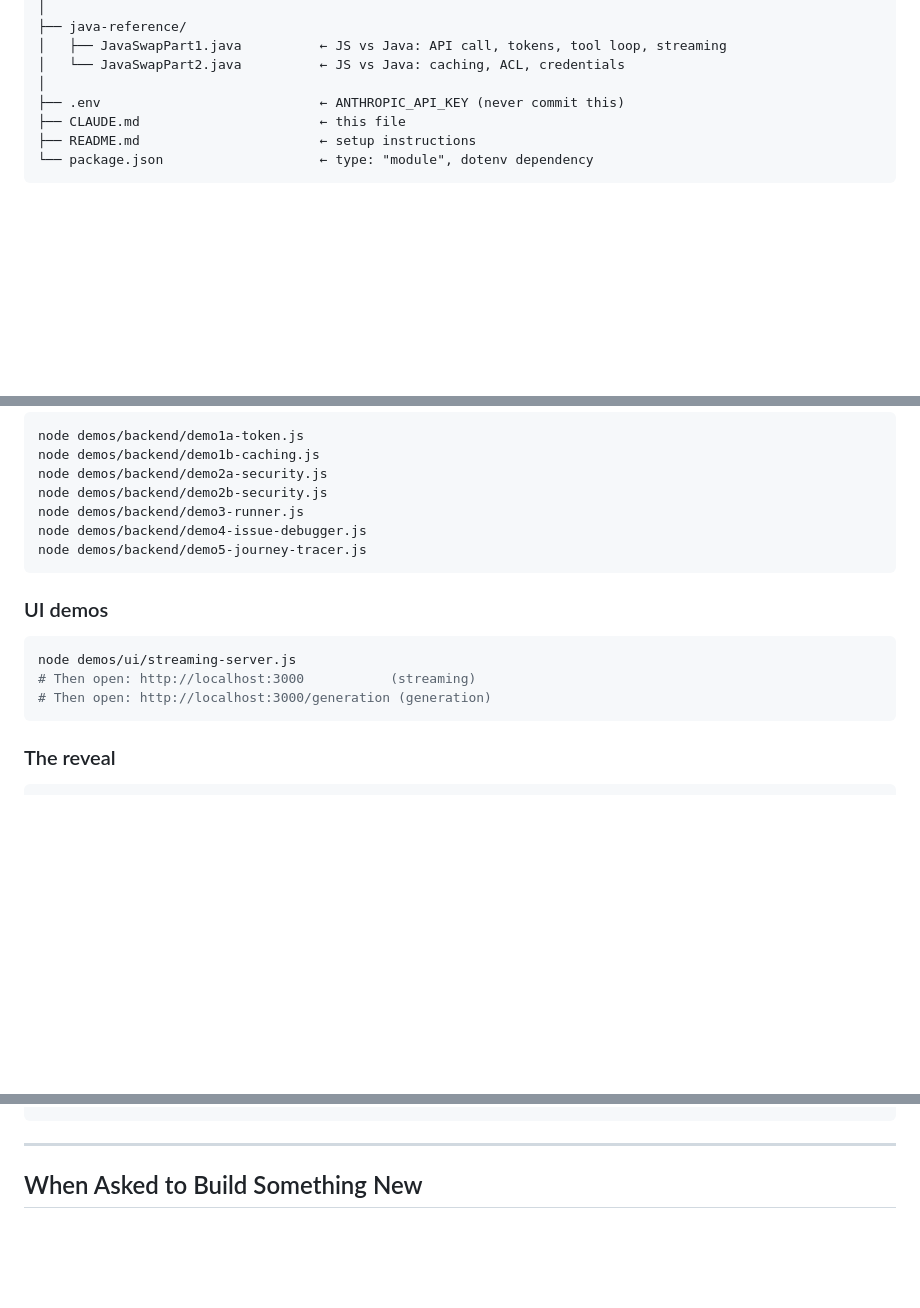
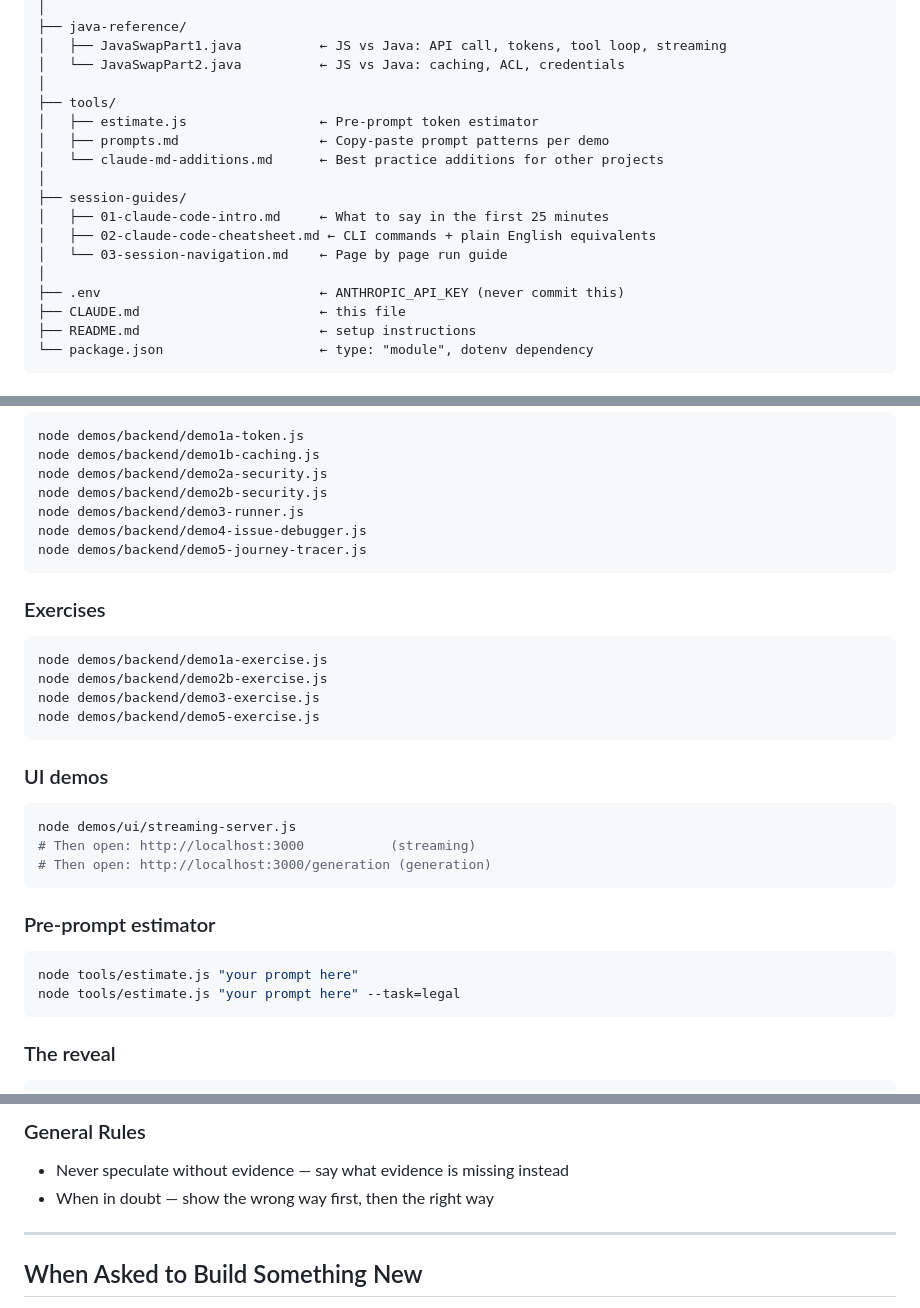
Before and after one commit to kaush-utkarsh/Claude-Best-Practices, a Markdown page: CLAUDE.md, 3 parts joined by grey strips. GitHub-like rendering; blank space fills up the shorter version.

````diff
--- a/CLAUDE.md
+++ b/CLAUDE.md
@@ -58,6 +58,16 @@ BS_custom-training-lab/
 │   ├── JavaSwapPart1.java          ← JS vs Java: API call, tokens, tool loop, streaming
 │   └── JavaSwapPart2.java          ← JS vs Java: caching, ACL, credentials
 │
+├── tools/
+│   ├── estimate.js                 ← Pre-prompt token estimator
+│   ├── prompts.md                  ← Copy-paste prompt patterns per demo
+│   └── claude-md-additions.md      ← Best practice additions for other projects
+│
+├── session-guides/
+│   ├── 01-claude-code-intro.md     ← What to say in the first 25 minutes
+│   ├── 02-claude-code-cheatsheet.md ← CLI commands + plain English equivalents
+│   └── 03-session-navigation.md    ← Page by page run guide
+│
 ├── .env                            ← ANTHROPIC_API_KEY (never commit this)
 ├── CLAUDE.md                       ← this file
 ├── README.md                       ← setup instructions
@@ -79,11 +89,25 @@ node demos/backend/demo4-issue-debugger.js
 node demos/backend/demo5-journey-tracer.js
 ```
 
+### Exercises
+```bash
+node demos/backend/demo1a-exercise.js
+node demos/backend/demo2b-exercise.js
+node demos/backend/demo3-exercise.js
+node demos/backend/demo5-exercise.js
+```
+
 ### UI demos
 ```bash
 node demos/ui/streaming-server.js
 # Then open: http://localhost:3000           (streaming)
 # Then open: http://localhost:3000/generation (generation)
+```
+
+### Pre-prompt estimator
+```bash
+node tools/estimate.js "your prompt here"
+node tools/estimate.js "your prompt here" --task=legal
 ```
 
 ### The reveal
@@ -220,3 +286,6 @@ Items to fix in the cleanup round:
+### General Rules
+- Never speculate without evidence — say what evidence is missing instead
+- When in doubt — show the wrong way first, then the right way
 
 ---
 
````
Also changed, not shown: other parts of CLAUDE.md (+65 -23 lines).
